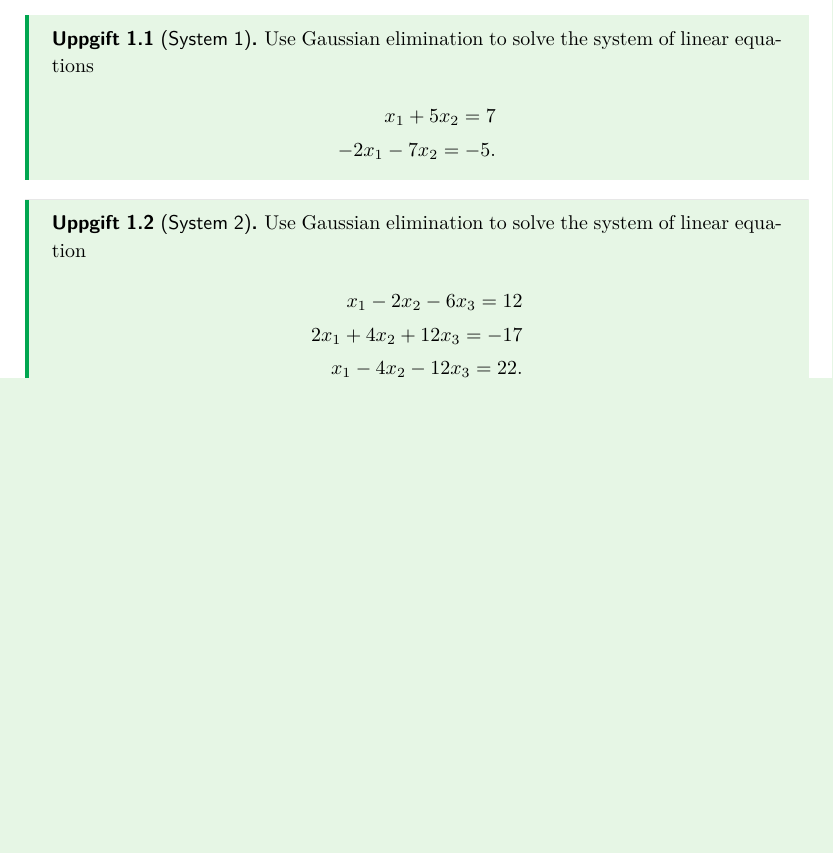
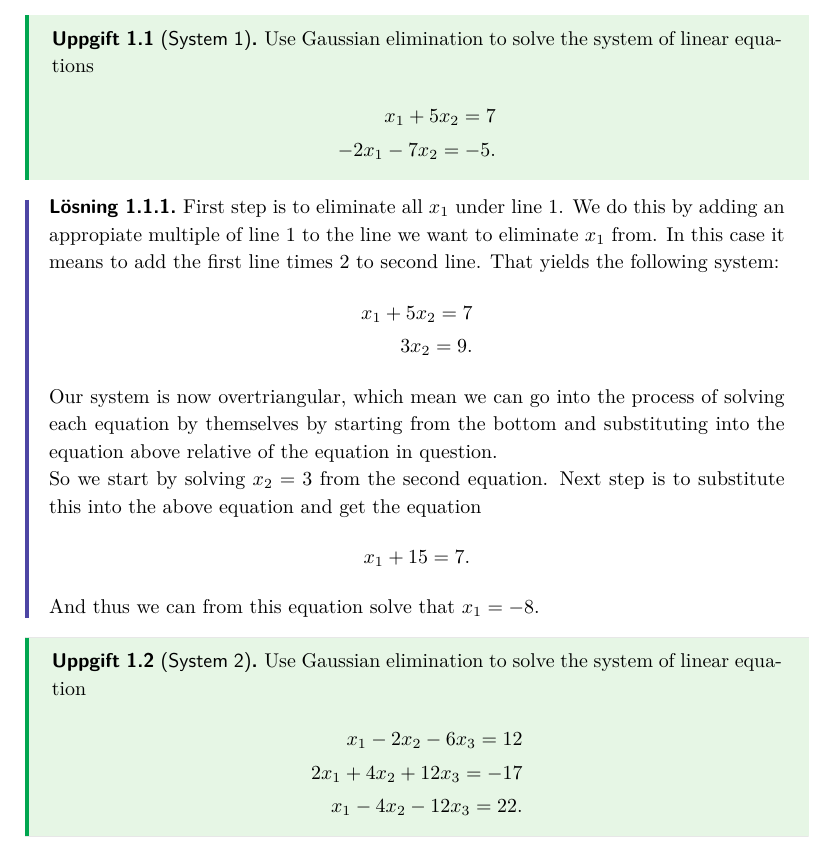
Before and after one commit to GogL0L/MM5016, a LaTeX document (Labs/Lab4/document.tex): part of page 3 of 3, cut so that both start at the same text, the shorter picture padded with empty space. The pictures show the PDF file Labs/Lab4/document.pdf that the author committed with the source.

Commit message:
Lab4: Första uppgiften klar (antagligen)

```diff
--- a/Labs/Lab4/document.tex
+++ b/Labs/Lab4/document.tex
@@ -29,6 +29,33 @@ x_1 + 5x_2 = 7 \\
 .
 \end{align*}
 \end{exercise}
+\begin{solution}[]  \label{sol:}
+First step is to eliminate all \(x_1\) under line 1. We do this by
+adding an appropiate multiple of line 1 to the line we
+want to eliminate \(x_1\) from. In this case it means to add the first
+line times 2 to second line. That yields the following system:
+\begin{align*}
+x_1 + 5x_2 = 7 \\
+3x_2 = 9
+.
+\end{align*}
+
+Our system is now overtriangular, which mean we can go into
+the process of solving each equation by themselves by starting
+from the bottom and substituting into the equation above
+relative of the equation in question.
+
+
+So we start by solving \(x_2 = 3\) from the second equation. Next step is
+to substitute this into the above equation and get the equation
+\begin{align*}
+x_1 + 15 = 7
+.
+\end{align*}
+
+And thus we can from this equation solve that \(x_1 = -8\).
+
+\end{solution}
 \begin{exercise}[System 2]  \label{exe:System_2}
 Use Gaussian elimination to solve the system of linear equation
 \begin{align*}
```
Also changed, not shown: Labs/Lab4/document.pdf, Labs/Lab4/document.tex (4 more changed lines), 1 other file.
